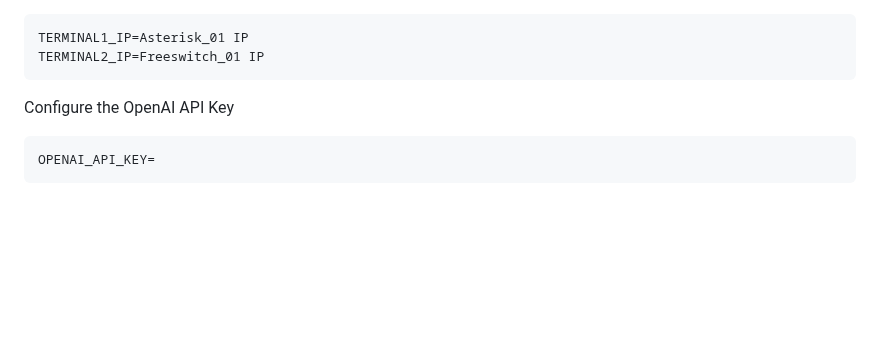
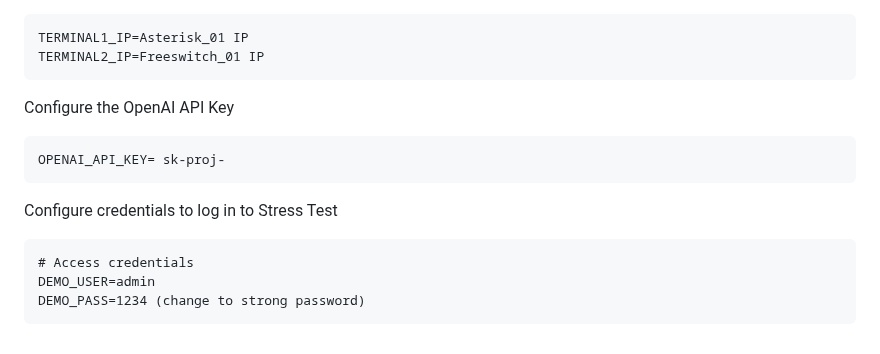
Before and after one commit to rodrigocuadra/Asterisk-Stress-Test, a Markdown page: monitor/readme.md, the part around the change. Rendered like a GitHub page; blank space fills up the shorter version.

```diff
--- a/monitor/readme.md
+++ b/monitor/readme.md
@@ -92,5 +92,12 @@ TERMINAL2_IP=Freeswitch_01 IP
 
 Configure the OpenAI API Key
 <pre>
-OPENAI_API_KEY=
+OPENAI_API_KEY= sk-proj-
 </pre>
+
+Configure credentials to log in to Stress Test
+<pre>
+# Access credentials
+DEMO_USER=admin
+DEMO_PASS=1234 (change to strong password)
+</pre>
```
